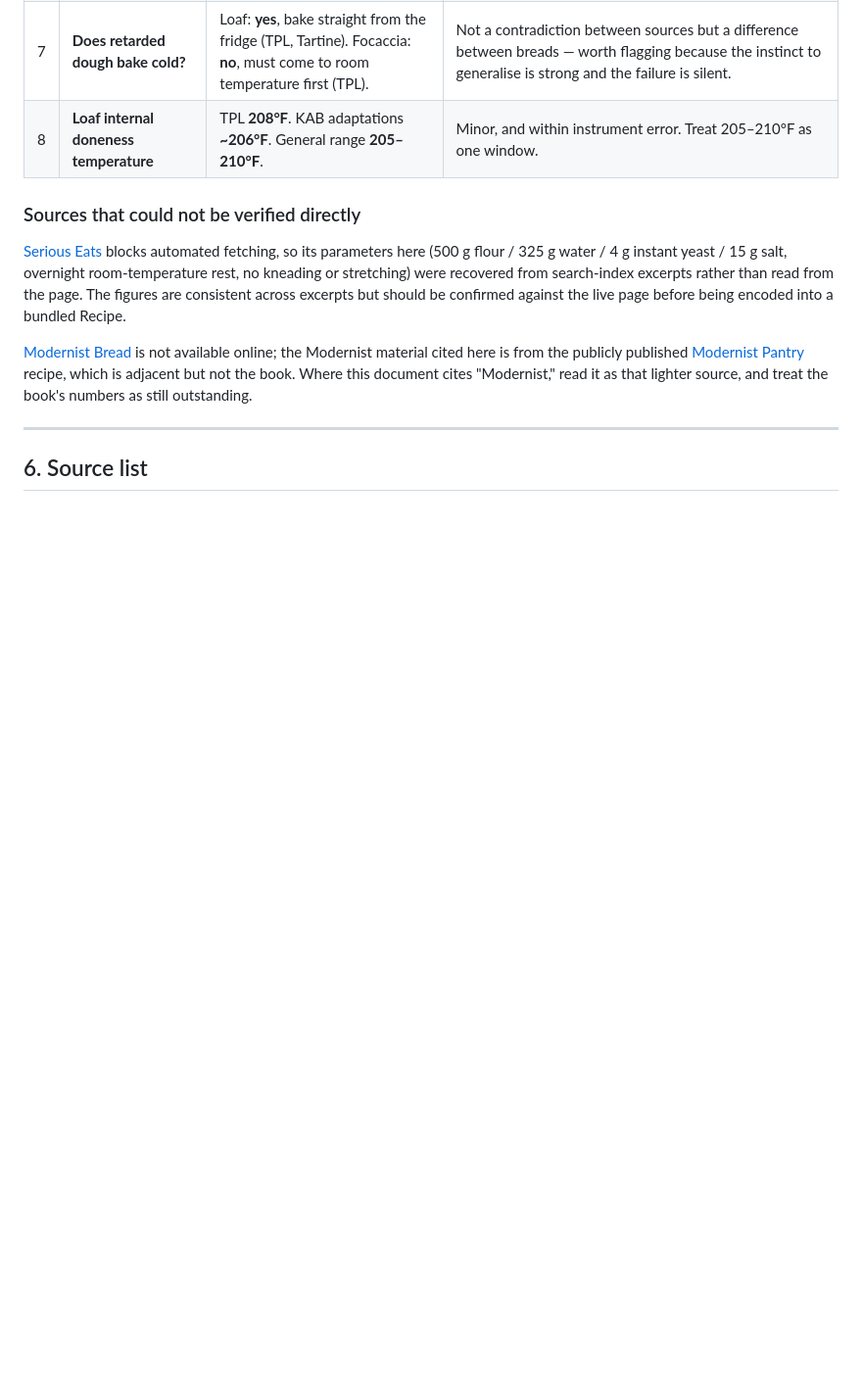
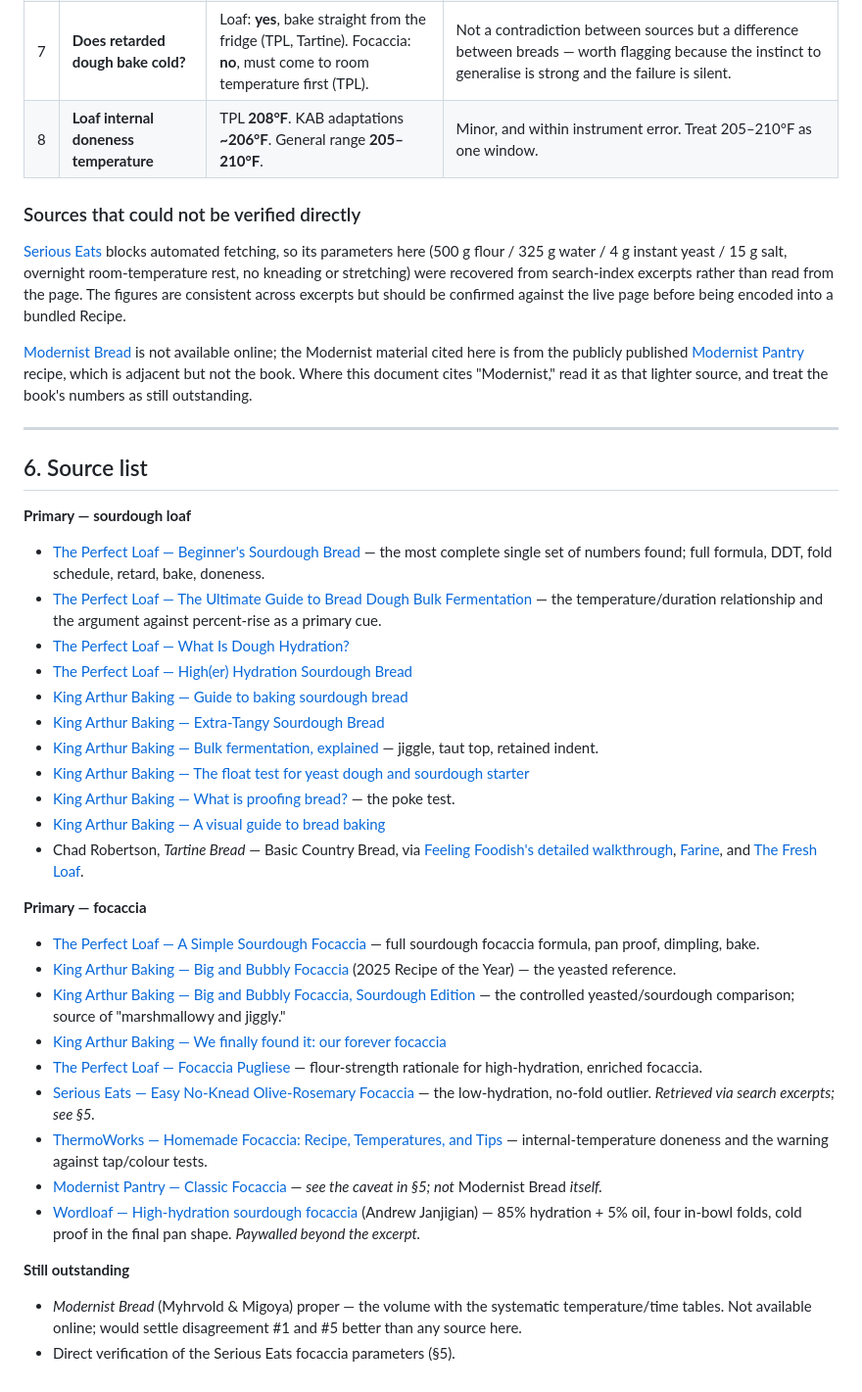
Before and after one commit to AyushOjha75/Levain, a Markdown page: docs/research/sourdough-and-focaccia-process.md, the part around the change. Shown at 98% size. Rendered like a GitHub page; blank space fills up the shorter version.

Commit message:
docs(research): source list and outstanding gaps (#11)

```diff
--- a/docs/research/sourdough-and-focaccia-process.md
+++ b/docs/research/sourdough-and-focaccia-process.md
@@ -629,3 +629,34 @@ source, and treat the book's numbers as still outstanding.
 ---
 
 ## 6. Source list
+
+**Primary — sourdough loaf**
+
+- [The Perfect Loaf — Beginner's Sourdough Bread](https://www.theperfectloaf.com/beginners-sourdough-bread/) — the most complete single set of numbers found; full formula, DDT, fold schedule, retard, bake, doneness.
+- [The Perfect Loaf — The Ultimate Guide to Bread Dough Bulk Fermentation](https://www.theperfectloaf.com/guides/the-ultimate-guide-to-bread-dough-bulk-fermentation/) — the temperature/duration relationship and the argument against percent-rise as a primary cue.
+- [The Perfect Loaf — What Is Dough Hydration?](https://www.theperfectloaf.com/dough-hydration/)
+- [The Perfect Loaf — High(er) Hydration Sourdough Bread](https://www.theperfectloaf.com/higher-hydration-sourdough-bread/)
+- [King Arthur Baking — Guide to baking sourdough bread](https://www.kingarthurbaking.com/learn/sourdough)
+- [King Arthur Baking — Extra-Tangy Sourdough Bread](https://www.kingarthurbaking.com/recipes/extra-tangy-sourdough-bread-recipe)
+- [King Arthur Baking — Bulk fermentation, explained](https://www.kingarthurbaking.com/blog/2019/07/22/bulk-fermentation) — jiggle, taut top, retained indent.
+- [King Arthur Baking — The float test for yeast dough and sourdough starter](https://www.kingarthurbaking.com/blog/2019/01/02/the-float-test-for-yeast-dough-and-sourdough-starter)
+- [King Arthur Baking — What is proofing bread?](https://www.kingarthurbaking.com/blog/2023/08/31/proofing-bread) — the poke test.
+- [King Arthur Baking — A visual guide to bread baking](https://www.kingarthurbaking.com/blog/2023/12/07/visual-guide-bread-baking)
+- Chad Robertson, *Tartine Bread* — Basic Country Bread, via [Feeling Foodish's detailed walkthrough](https://feelingfoodish.com/tartine-bread/), [Farine](http://www.farine-mc.com/2010/10/chad-robertsons-basic-country-bread.html), and [The Fresh Loaf](https://www.thefreshloaf.com/node/64305/tartine-basic-country-bread).
+
+**Primary — focaccia**
+
+- [The Perfect Loaf — A Simple Sourdough Focaccia](https://www.theperfectloaf.com/a-simple-focaccia/) — full sourdough focaccia formula, pan proof, dimpling, bake.
+- [King Arthur Baking — Big and Bubbly Focaccia](https://www.kingarthurbaking.com/recipes/big-and-bubbly-focaccia-recipe) (2025 Recipe of the Year) — the yeasted reference.
+- [King Arthur Baking — Big and Bubbly Focaccia, Sourdough Edition](https://www.kingarthurbaking.com/recipes/big-and-bubbly-focaccia-sourdough-edition-recipe) — the controlled yeasted/sourdough comparison; source of "marshmallowy and jiggly."
+- [King Arthur Baking — We finally found it: our forever focaccia](https://www.kingarthurbaking.com/blog/2025/01/03/recipe-of-the-year-focaccia)
+- [The Perfect Loaf — Focaccia Pugliese](https://www.theperfectloaf.com/focaccia-pugliese-focaccia-with-potato/) — flour-strength rationale for high-hydration, enriched focaccia.
+- [Serious Eats — Easy No-Knead Olive-Rosemary Focaccia](https://www.seriouseats.com/easy-no-knead-olive-rosemary-focaccia-with-pistachios-recipe) — the low-hydration, no-fold outlier. *Retrieved via search excerpts; see §5.*
+- [ThermoWorks — Homemade Focaccia: Recipe, Temperatures, and Tips](https://blog.thermoworks.com/homemade-focaccia/) — internal-temperature doneness and the warning against tap/colour tests.
+- [Modernist Pantry — Classic Focaccia](https://blog.modernistpantry.com/recipes/classic-focaccia/) — *see the caveat in §5; not* Modernist Bread *itself.*
+- [Wordloaf — High-hydration sourdough focaccia](https://wordloaf.substack.com/p/high-hydration-sourdough-focaccia) (Andrew Janjigian) — 85% hydration + 5% oil, four in-bowl folds, cold proof in the final pan shape. *Paywalled beyond the excerpt.*
+
+**Still outstanding**
+
+- *Modernist Bread* (Myhrvold & Migoya) proper — the volume with the systematic temperature/time tables. Not available online; would settle disagreement #1 and #5 better than any source here.
+- Direct verification of the Serious Eats focaccia parameters (§5).
```
